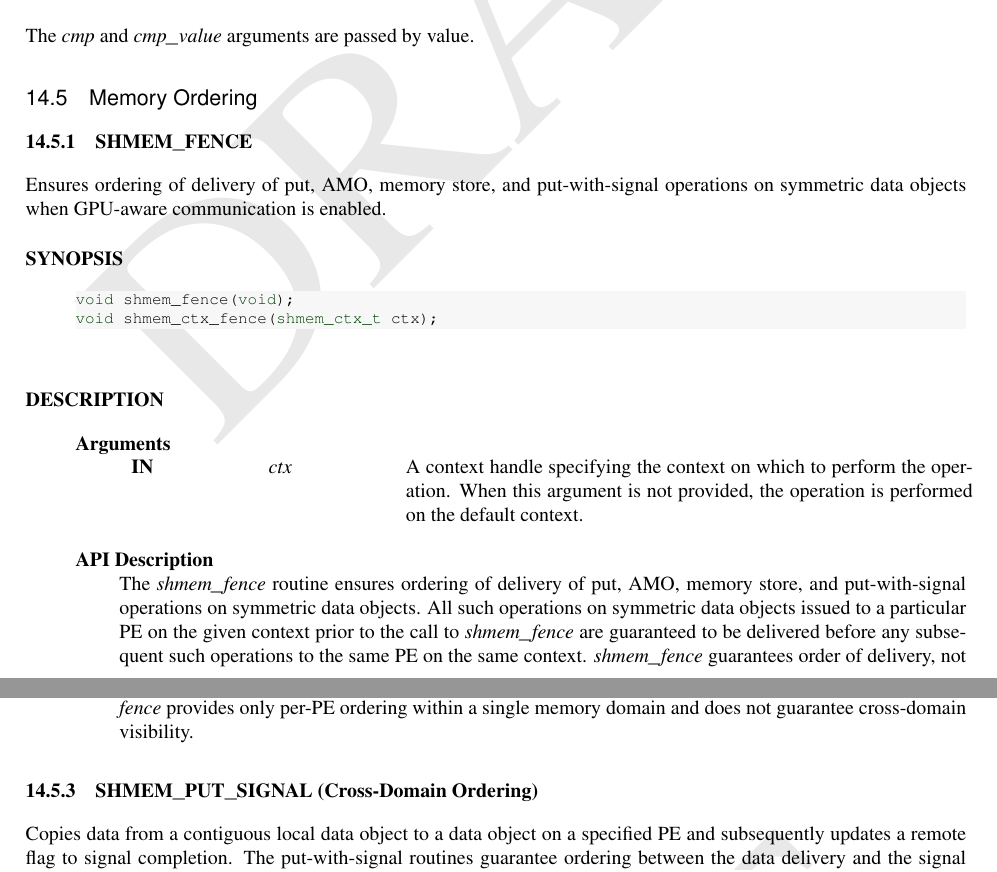
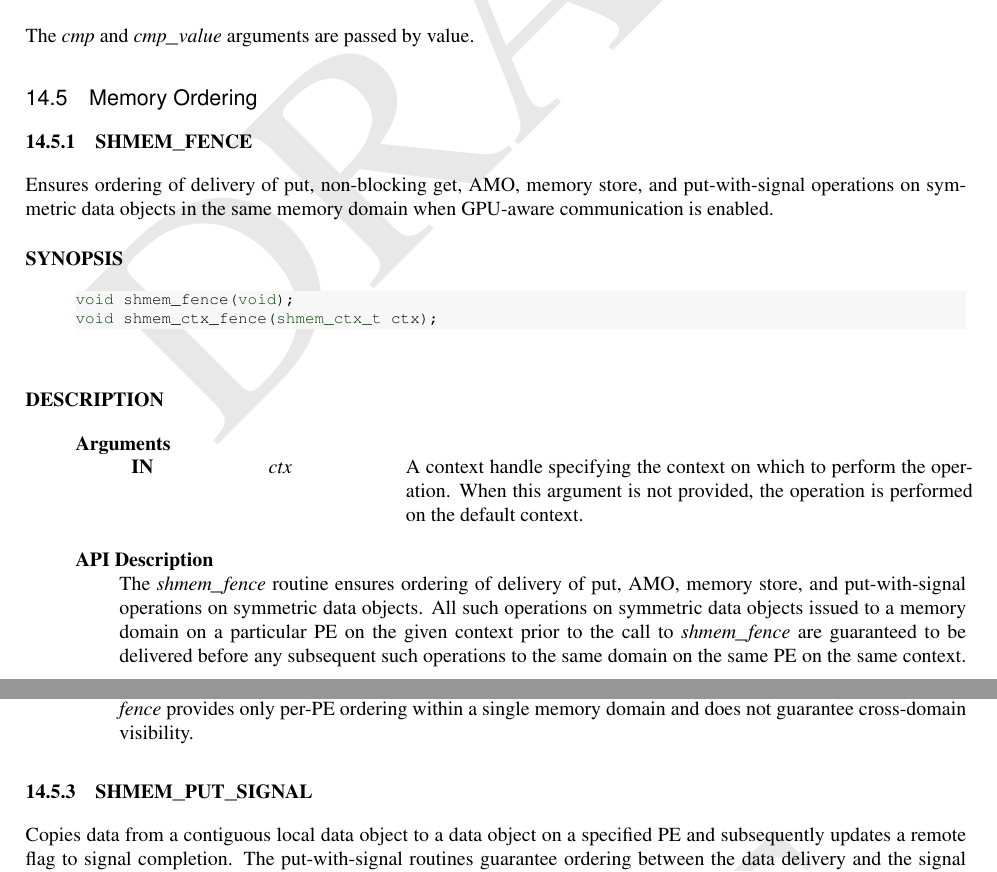
Before and after one commit to openshmem-org/gpu-aux-specification, a LaTeX book (main_spec.tex): two parts of pages 19 and 21 of 45, joined at a grey line, cut so that both start at the same text. Compiled offline with pdfLaTeX.

Commit message:
mem_ordering wording: minor updates to fenc, quiet, put_signal description
-fence: specify in api desc that must be to same domain
-quiet: also orders nonblocking get
-put_signal: applies to intra- and inter-domain (remove inter-
specific heading)

```diff
--- a/main_spec.tex
+++ b/main_spec.tex
@@ -1190,8 +1190,8 @@ The \VAR{cmp} and \VAR{cmp\_value} arguments are passed by value.
 
 \subsubsection{SHMEM\_FENCE}\label{subsec:ga_shmem_fence}
 
-Ensures ordering of delivery of put, \ac{AMO}, memory store, and put-with-signal
-operations on symmetric data objects when GPU-aware communication is enabled.
+Ensures ordering of delivery of put, non-blocking get, \ac{AMO}, memory store, and put-with-signal
+operations on symmetric data objects in the same memory domain when GPU-aware communication is enabled.
 
 \begin{apidefinition}
 \begin{Csynopsis}
@@ -1208,9 +1208,9 @@ the default context.}
 \apidescription{
 The \FUNC{shmem\_fence} routine ensures ordering of delivery of put, \ac{AMO},
 memory store, and put-with-signal operations on symmetric data objects. All such
-operations on symmetric data objects issued to a particular \ac{PE} on the given
+operations on symmetric data objects issued to a memory domain on a particular \ac{PE} on the given
 context prior to the call to \FUNC{shmem\_fence} are guaranteed to be delivered
-before any subsequent such operations to the same \ac{PE} on the same context.
+before any subsequent such operations to the same domain on the same \ac{PE} on the same context.
 \FUNC{shmem\_fence} guarantees order of delivery, not completion. It does not
 guarantee order of delivery of nonblocking get or values fetched by nonblocking
 \ac{AMO} routines.
@@ -1299,7 +1299,7 @@ a single memory domain and does not guarantee cross-domain visibility.
 }
 \end{apidefinition}
 
-\subsubsection{SHMEM\_PUT\_SIGNAL (Cross-Domain Ordering)}\label{subsec:ga_put_signal_ordering}
+\subsubsection{SHMEM\_PUT\_SIGNAL}\label{subsec:ga_put_signal_ordering}
 
 Copies data from a contiguous local data object to a data object on a specified
 \ac{PE} and subsequently updates a remote flag to signal completion. The
```
